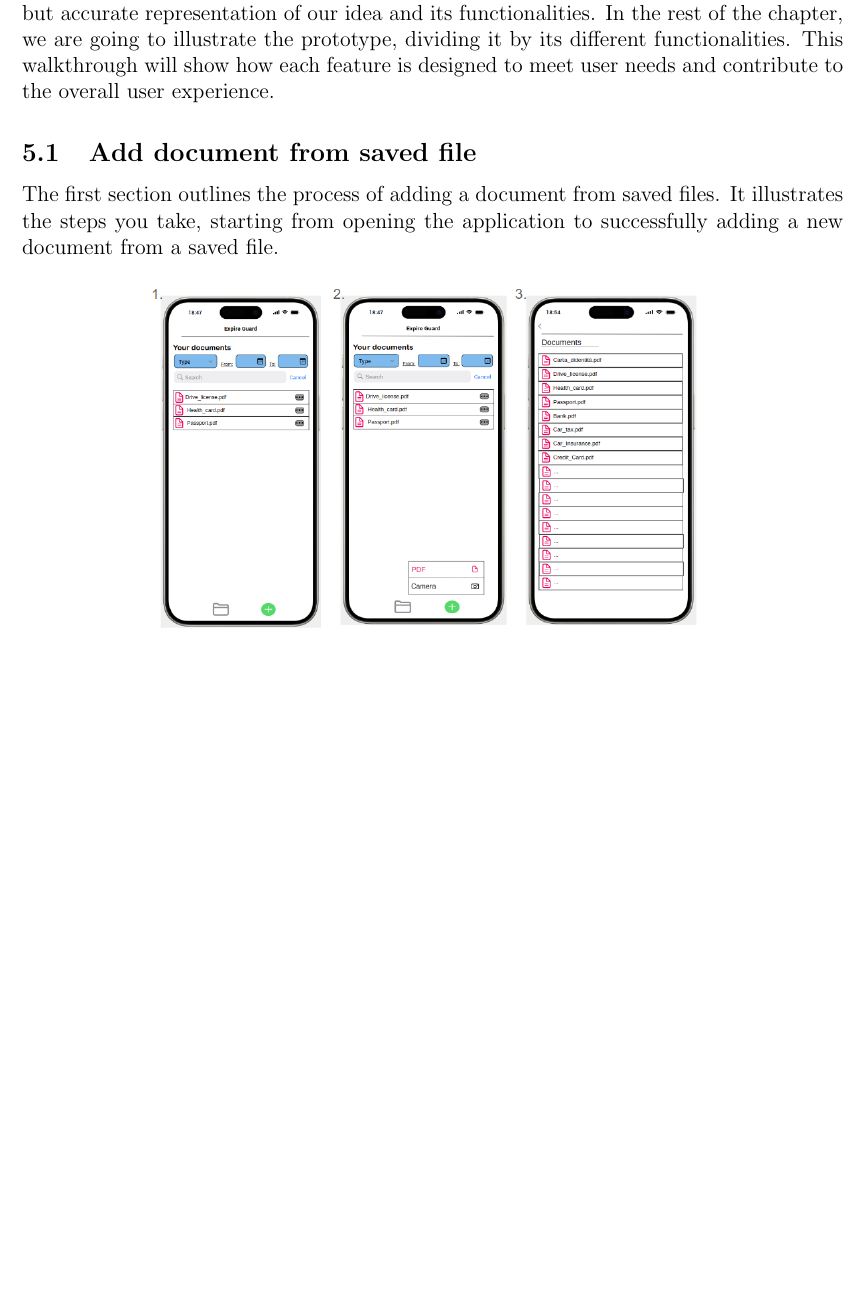
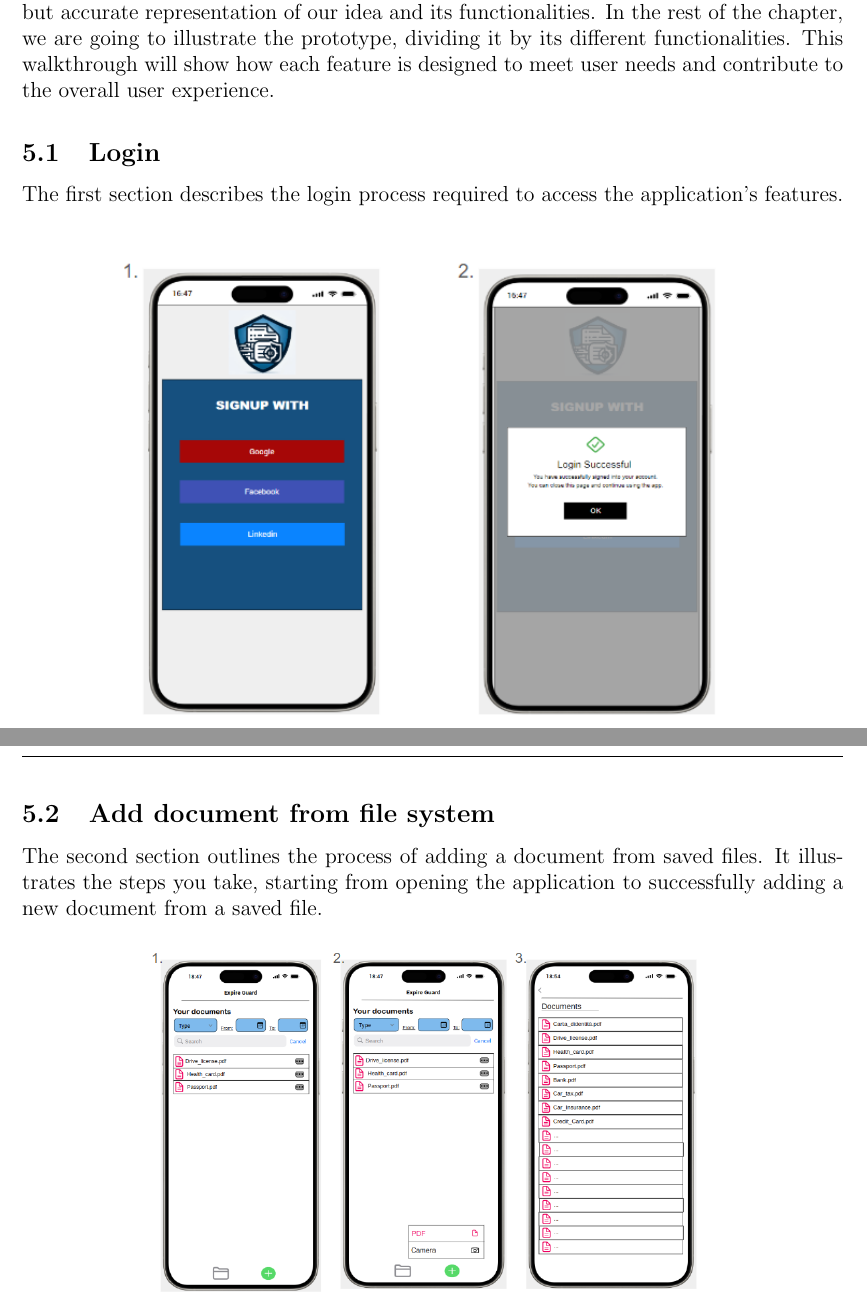
Before and after one commit to antoniociprani/human_computer_interaction, a LaTeX document (ExpireGuard-doc/expire_guard.tex, which reads ExpireGuard-doc/prototype_zero.tex): part of page 24 of 45 before the commit and two parts of pages 24 and 25 of 46 after it, the two joined at a grey line, cut so that both start at the same text, the shorter picture padded with empty space. Compiled offline with pdfLaTeX.

Commit message:
added login mockup

```diff
--- a/ExpireGuard-doc/prototype_zero.tex
+++ b/ExpireGuard-doc/prototype_zero.tex
@@ -1,8 +1,15 @@
 \section{Prototype Zero}
 After gathering information from user questionnaires, conducting a competitor analysis, and creating tasks and dialogues using the methods described earlier, we moved on to developing the first prototype of our application interface. We used a tool called Justinmind, which allowed us to build the prototype by defining various windows, their connections, and the overall look and feel of the application. This tool helped us create a simple, clear, but accurate representation of our idea and its functionalities.
 In the rest of the chapter, we are going to illustrate the prototype, dividing it by its different functionalities. This walkthrough will show how each feature is designed to meet user needs and contribute to the overall user experience.
-	\subsection{Add document from saved file}
-		The first section outlines the process of adding a document from saved files. It illustrates the steps you take, starting from opening the application to successfully adding a new document from a saved file.
+	\subsection{Login}
+		The first section describes the login process required to access the application's features.
+		\begin{figure}[htbp]
+			\centering
+			\includegraphics[width=0.80\textwidth]{../mockups/login.png}  % Replace 'example-image' with the filename of your image
+		\end{figure}
+		\clearpage
+	\subsection{Add document from file system}
+		The second section outlines the process of adding a document from saved files. It illustrates the steps you take, starting from opening the application to successfully adding a new document from a saved file.
 		\begin{figure}[htbp]
 			\centering
 			\includegraphics[width=0.80\textwidth]{../mockups/add_doc_pdf_1.png}  % Replace 'example-image' with the filename of your image
```
Also changed, not shown: mockups/login.png (added), ExpireGuard-doc/prototype_zero.tex (8 more changed lines).
